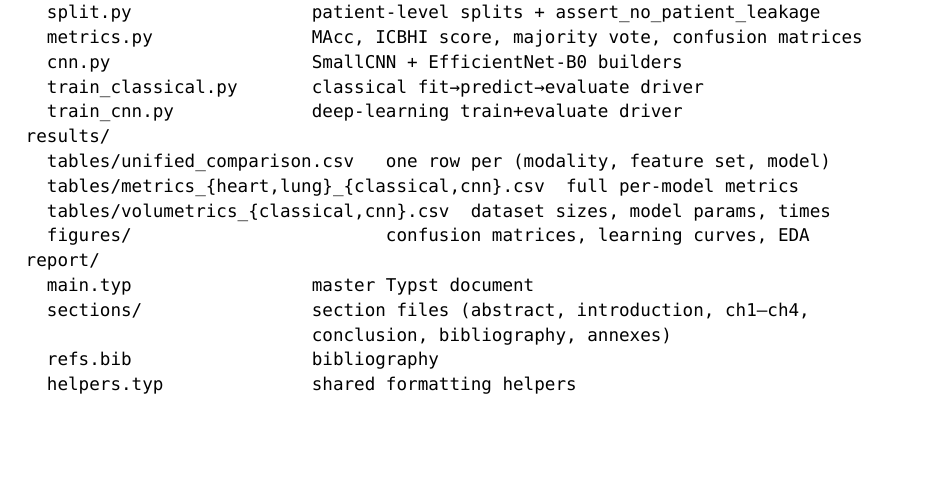
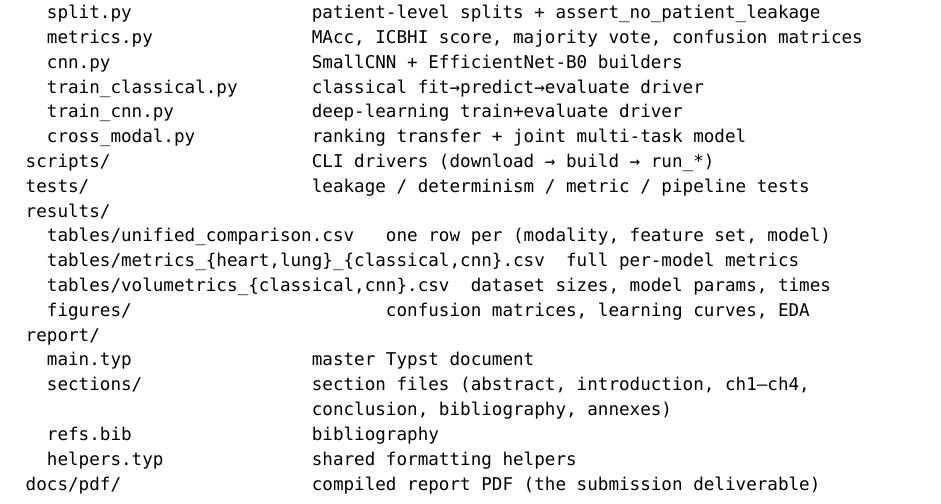
Before and after one commit to bigpurota/cardiorespiratory-sound-diagnosis, a Typst document (report/sections/08-annexes.typ): part of page 6 of 6 before the commit and part of page 6 of 7 after it, cut so that both start at the same text, the shorter picture padded with empty space. Compiled offline with Typst 0.15.

Commit message:
docs: restructure README; remove scratch docx

````diff
--- a/report/sections/08-annexes.typ
+++ b/report/sections/08-annexes.typ
@@ -235,6 +235,9 @@ src/
   cnn.py                   SmallCNN + EfficientNet-B0 builders
   train_classical.py       classical fit→predict→evaluate driver
   train_cnn.py             deep-learning train+evaluate driver
+  cross_modal.py           ranking transfer + joint multi-task model
+scripts/                   CLI drivers (download → build → run_*)
+tests/                     leakage / determinism / metric / pipeline tests
 results/
   tables/unified_comparison.csv   one row per (modality, feature set, model)
   tables/metrics_{heart,lung}_{classical,cnn}.csv  full per-model metrics
@@ -246,6 +249,7 @@ report/
                            conclusion, bibliography, annexes)
   refs.bib                 bibliography
   helpers.typ              shared formatting helpers
+docs/pdf/                  compiled report PDF (the submission deliverable)
 ```
 
 The repository link is supplied as a separate `TXT` file in the submission
````
Also changed, not shown: README.md, docs/pdf/Отчёт.pdf, report/sections/08-annexes.typ (2 more changed lines).
